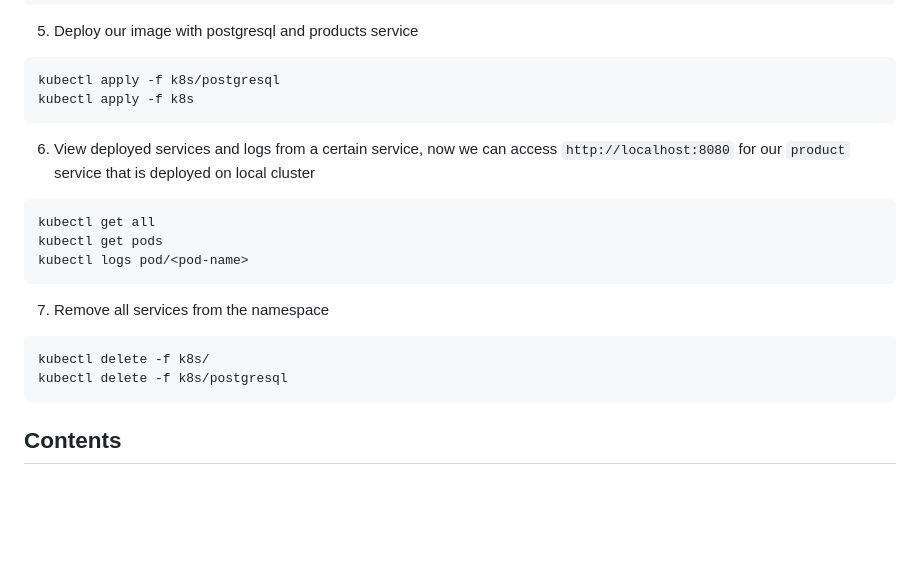
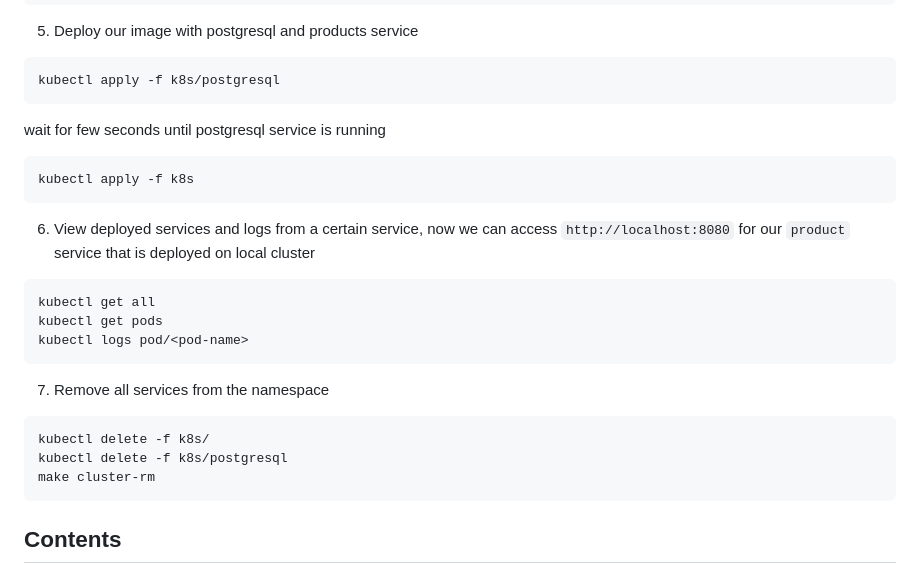
Before and after one commit to CSCI-GA-2820-FA24-001/products, a Markdown page: README.md, the part around the change. GitHub-like rendering; blank space fills up the shorter version.

````diff
--- a/README.md
+++ b/README.md
@@ -121,6 +121,11 @@ kubectl config set-context --current --namespace deployment
 
 ```shell
 kubectl apply -f k8s/postgresql
+```
+
+wait for few seconds until postgresql service is running
+
+```shell
 kubectl apply -f k8s
 ```
 
@@ -137,6 +142,7 @@ kubectl logs pod/<pod-name>
 ```shell
 kubectl delete -f k8s/
 kubectl delete -f k8s/postgresql
+make cluster-rm
 ```
 
 ## Contents
````
